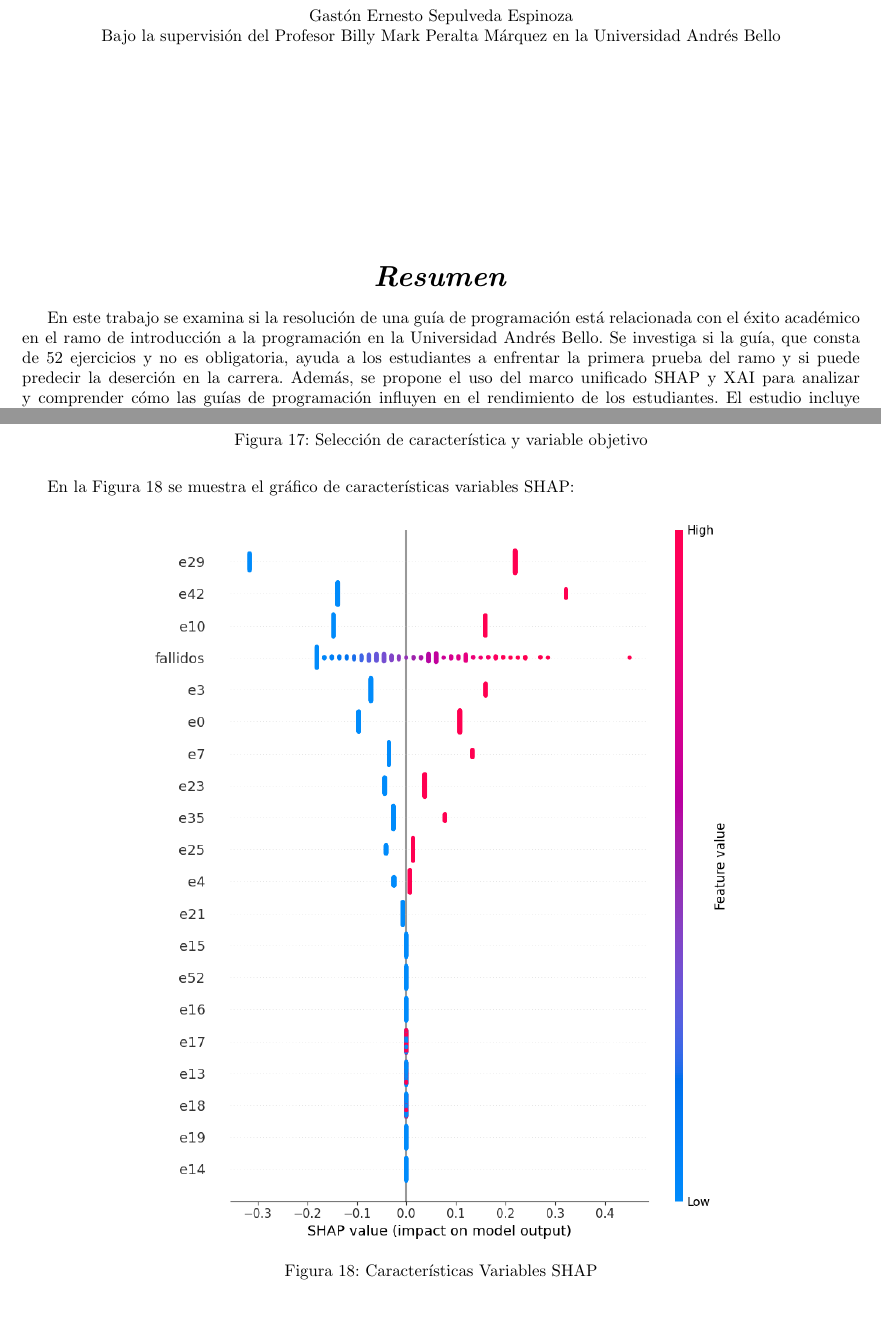
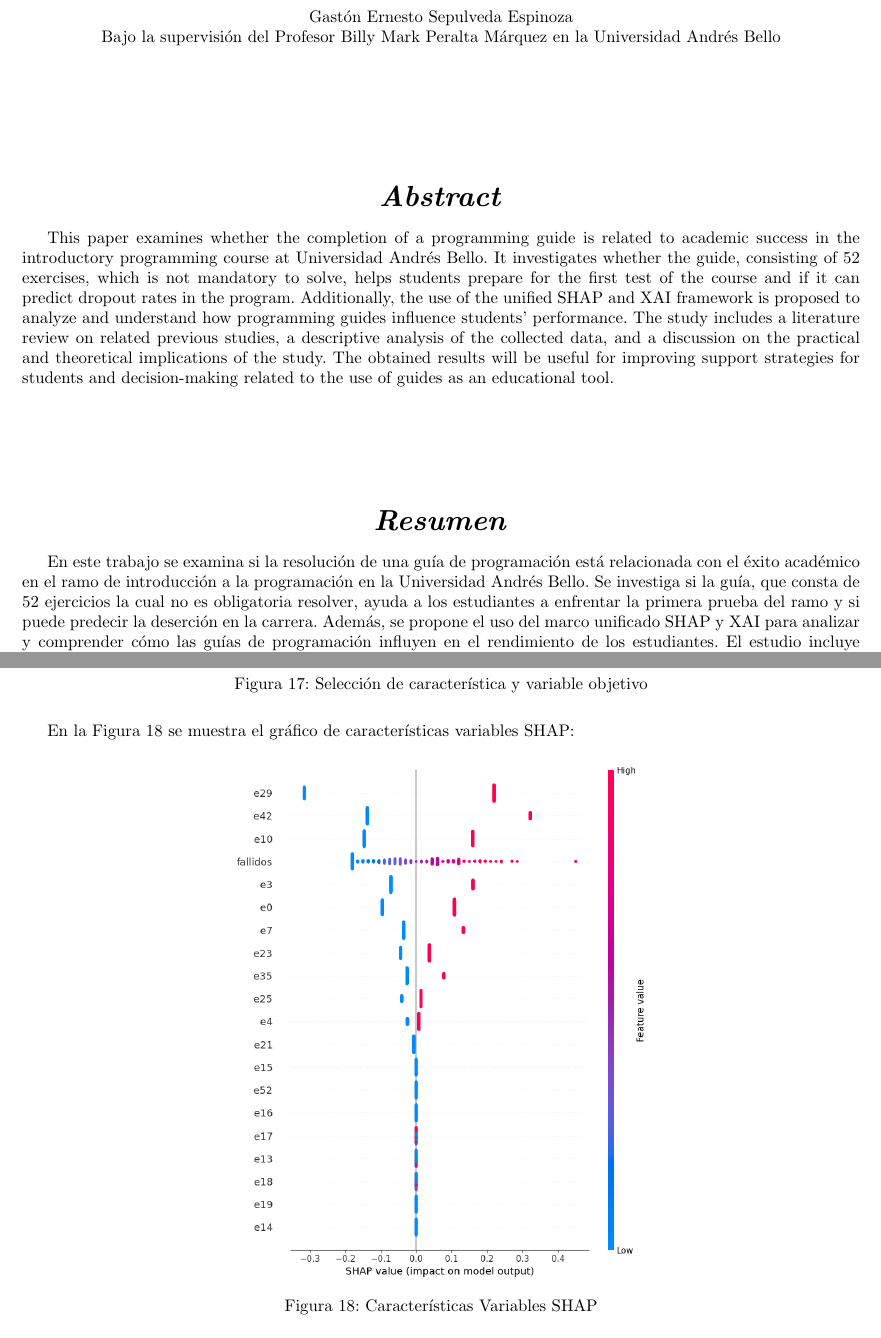
Before and after one commit to tonporaqui/tesis, a LaTeX document (LaTeX/main.tex, which reads LaTeX/lib_/analisis_shap.tex, LaTeX/lib_/resumen.tex): two parts of pages 2 and 25 of 28, joined at a grey line, cut so that both start at the same text, the shorter picture padded with empty space. Compiled offline with pdfLaTeX.

Commit message:
actualizando latex resumen

```diff
--- a/LaTeX/lib_/analisis_shap.tex
+++ b/LaTeX/lib_/analisis_shap.tex
@@ -142,7 +142,7 @@ En la Figura \ref{fig:caract_var_shap_lr1} se muestra el gráfico de caracterís
 
 \begin{figure}[H]
     \centering
-    \includegraphics[width=0.7\textwidth]{img/shap_lr/shapForcePlot_lr.png}
+    \includegraphics[width=0.5\textwidth]{img/shap_lr/shapForcePlot_lr.png}
     \caption{Características Variables SHAP}
     \label{fig:caract_var_shap_lr1}
 \end{figure}
--- a/LaTeX/lib_/resumen.tex
+++ b/LaTeX/lib_/resumen.tex
@@ -7,11 +7,22 @@
 
 \end{center}
 \vfill
+
+\begin{center}
+    \textbf{\LARGE \textit{Abstract}}
+\end{center}
+
+This paper examines whether the completion of a programming guide is related to academic success in the introductory programming course at Universidad Andrés Bello. It investigates whether the guide, consisting of 52 exercises, which is not mandatory to solve, helps students prepare for the first test of the course and if it can predict dropout rates in the program.
+Additionally, the use of the unified SHAP and XAI framework is proposed to analyze and understand how programming guides influence students' performance. The study includes a literature review on related previous studies, a descriptive analysis of the collected data, and a discussion on the practical and theoretical implications of the study.
+The obtained results will be useful for improving support strategies for students and decision-making related to the use of guides as an educational tool.
+
+\vfill
+
 \begin{center}
     \textbf{\LARGE \textit{Resumen}}
 \end{center}
 
-En este trabajo se examina si la resolución de una guía de programación está relacionada con el éxito académico en el ramo de introducción a la programación en la Universidad Andrés Bello. Se investiga si la guía, que consta de 52 ejercicios y no es obligatoria, ayuda a los estudiantes a enfrentar la primera prueba del ramo y si puede predecir la deserción en la carrera.
+En este trabajo se examina si la resolución de una guía de programación está relacionada con el éxito académico en el ramo de introducción a la programación en la Universidad Andrés Bello. Se investiga si la guía, que consta de 52 ejercicios la cual no es obligatoria resolver, ayuda a los estudiantes a enfrentar la primera prueba del ramo y si puede predecir la deserción en la carrera.
 Además, se propone el uso del marco unificado SHAP y XAI para analizar y comprender cómo las guías de programación influyen en el rendimiento de los estudiantes. El estudio incluye una revisión bibliográfica sobre estudios previos relacionados, un análisis descriptivo de los datos recolectados y una discusión sobre las implicaciones prácticas y teóricas del estudio.
 Los resultados obtenidos serán útiles para mejorar las estrategias de apoyo a los estudiantes y la toma de decisiones relacionadas con el uso de las guías como herramienta educativa.
 \vfill
```
